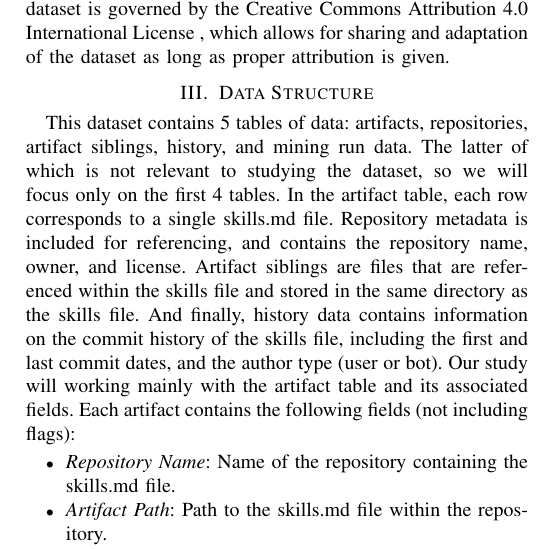
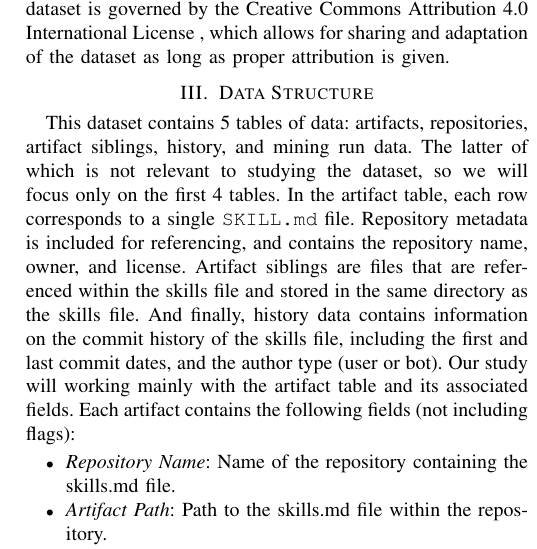
Before and after one commit to nichmorgan/msr-data-challenge-2027, a LaTeX paper (docs/checkpoint/main.tex, which reads docs/checkpoint/sections/data_structure.tex): part of one column of page 1 of 5, cut so that both start at the same text. Compiled offline with pdfLaTeX.

Commit message:
Update docs/checkpoint/sections/data_structure.tex

```diff
--- a/docs/checkpoint/sections/data_structure.tex
+++ b/docs/checkpoint/sections/data_structure.tex
@@ -2,7 +2,7 @@
 
 This dataset contains 5 tables of data: artifacts, repositories, artifact siblings, history, and mining run data.
 The latter of which is not relevant to studying the dataset, so we will focus only on the first 4 tables.
-In the artifact table, each row corresponds to a single skills.md file.
+In the artifact table, each row corresponds to a single \texttt{SKILL.md} file.
 Repository metadata is included for referencing, and contains the repository name, owner, and license.
 Artifact siblings are files that are referenced within the skills file and stored in the same directory as the skills file.
 And finally, history data contains information on the commit history of the skills file, including the first and last commit dates, and the author type (user or bot).
```
